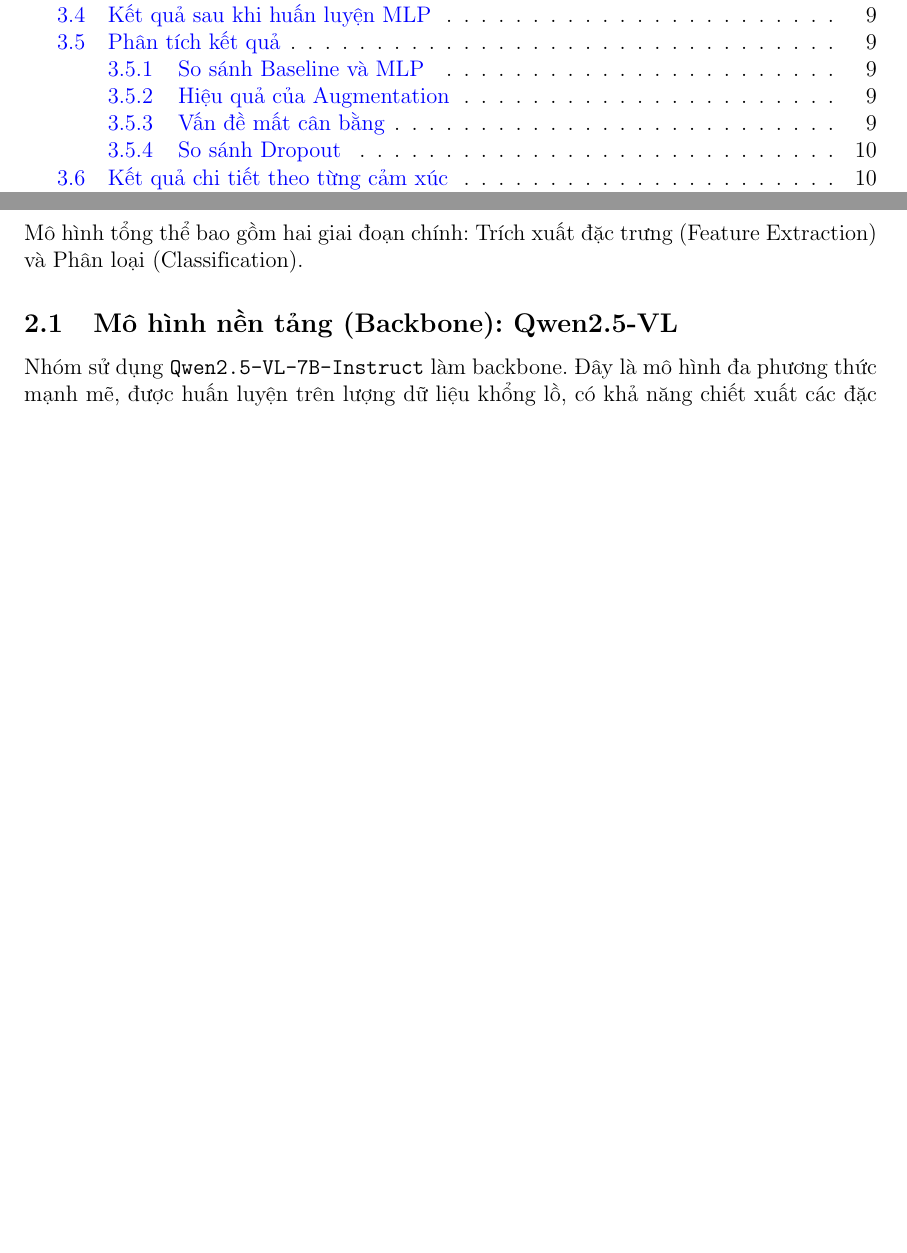
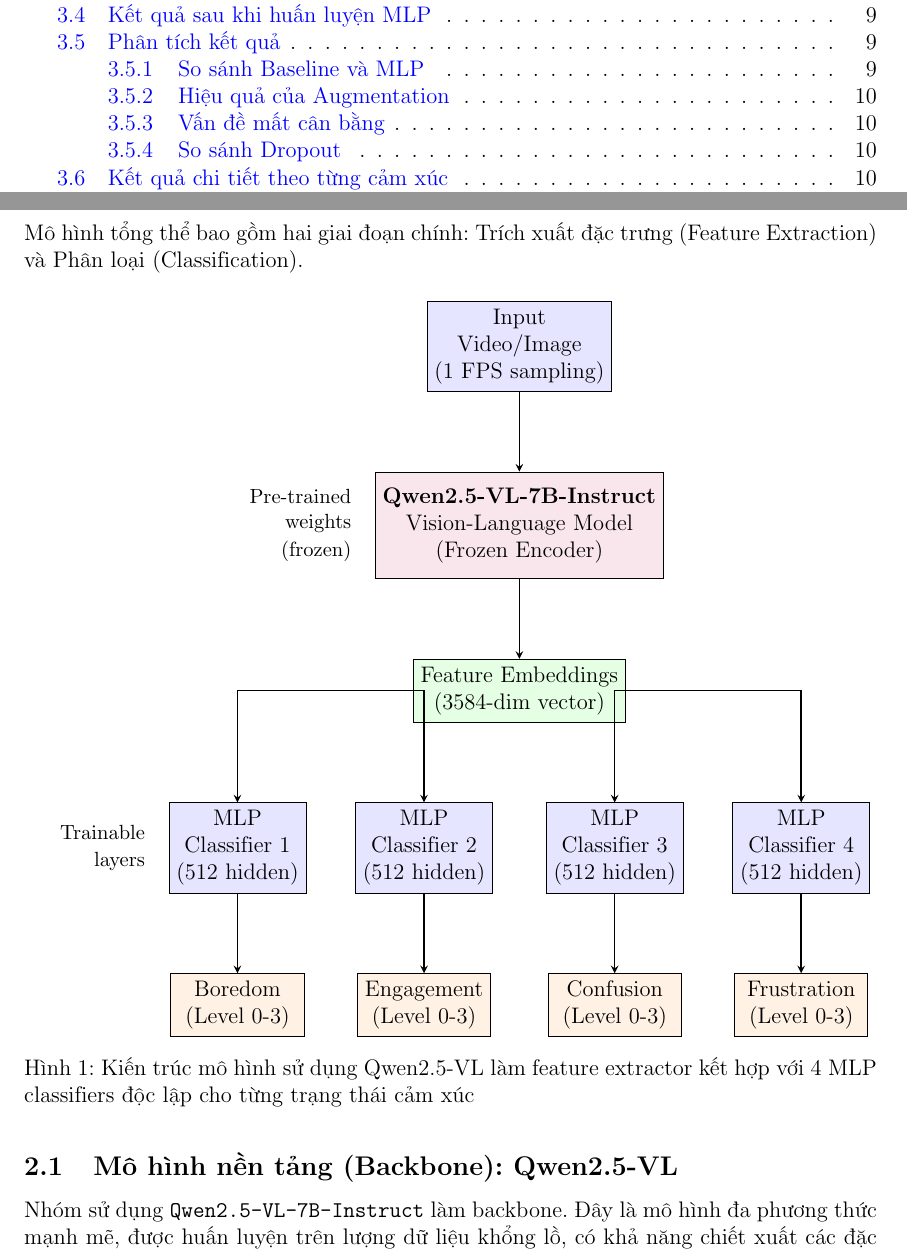
Before and after one commit to nhlam04/data-science-group20, a LaTeX document (Bao_cao_cuoi_ky.tex, which reads sections/03_methodology.tex, sections/model_architecture.tex): two parts of pages 2 and 5 of 36, joined at a grey line, cut so that both start at the same text, the shorter picture padded with empty space. Compiled offline with pdfLaTeX.

Commit message:
add model diagram

```diff
--- a/Bao_cao_cuoi_ky.tex
+++ b/Bao_cao_cuoi_ky.tex
@@ -12,6 +12,8 @@
 \usepackage{array}
 \usepackage{subcaption}
 \usepackage{url}
+\usepackage{tikz}
+\usetikzlibrary{positioning, arrows.meta, shapes.geometric}
 
 % Page setup
 \geometry{
--- a/sections/03_methodology.tex
+++ b/sections/03_methodology.tex
@@ -1,6 +1,8 @@
 \section{PHƯƠNG PHÁP ĐỀ XUẤT (METHODOLOGY)}
 
 Mô hình tổng thể bao gồm hai giai đoạn chính: Trích xuất đặc trưng (Feature Extraction) và Phân loại (Classification).
+
+\input{sections/model_architecture}
 
 \subsection{Mô hình nền tảng (Backbone): Qwen2.5-VL}
 Nhóm sử dụng \texttt{Qwen2.5-VL-7B-Instruct} làm backbone. Đây là mô hình đa phương thức mạnh mẽ, được huấn luyện trên lượng dữ liệu khổng lồ, có khả năng chiết xuất các đặc trưng thị giác phong phú và có ý nghĩa ngữ nghĩa cao hơn so với các CNN thông thường.
--- /dev/null
+++ b/sections/model_architecture.tex
@@ -0,0 +1,55 @@
+\begin{figure}[H]
+    \centering
+    \begin{tikzpicture}[
+        node distance=1.5cm,
+        box/.style={rectangle, draw, minimum width=3cm, minimum height=1cm, align=center, fill=blue!10},
+        feature/.style={rectangle, draw, minimum width=3cm, minimum height=0.8cm, align=center, fill=green!10},
+        output/.style={rectangle, draw, minimum width=2.5cm, minimum height=0.8cm, align=center, fill=orange!10},
+        arrow/.style={->, >=stealth, thick}
+    ]
+
+    % Input layer
+    \node[box] (input) {Input\\Video/Image\\(1 FPS sampling)};
+
+    % Qwen encoder
+    \node[box, below=of input, minimum height=2cm, fill=purple!10] (qwen) {
+        \textbf{Qwen2.5-VL-7B-Instruct}\\
+        Vision-Language Model\\
+        (Frozen Encoder)
+    };
+
+    % Feature vector
+    \node[feature, below=of qwen] (features) {Feature Embeddings\\(3584-dim vector)};
+
+    % MLP classifiers
+    \node[box, below left=1.5cm and 2cm of features, minimum width=2.5cm] (mlp1) {MLP\\Classifier 1\\(512 hidden)};
+    \node[box, below left=1.5cm and -1.5cm of features, minimum width=2.5cm] (mlp2) {MLP\\Classifier 2\\(512 hidden)};
+    \node[box, below right=1.5cm and -1.5cm of features, minimum width=2.5cm] (mlp3) {MLP\\Classifier 3\\(512 hidden)};
+    \node[box, below right=1.5cm and 2cm of features, minimum width=2.5cm] (mlp4) {MLP\\Classifier 4\\(512 hidden)};
+
+    % Outputs
+    \node[output, below=of mlp1] (out1) {Boredom\\(Level 0-3)};
+    \node[output, below=of mlp2] (out2) {Engagement\\(Level 0-3)};
+    \node[output, below=of mlp3] (out3) {Confusion\\(Level 0-3)};
+    \node[output, below=of mlp4] (out4) {Frustration\\(Level 0-3)};
+
+    % Arrows
+    \draw[arrow] (input) -- (qwen);
+    \draw[arrow] (qwen) -- (features);
+    \draw[arrow] (features) -| (mlp1);
+    \draw[arrow] (features) -| (mlp2);
+    \draw[arrow] (features) -| (mlp3);
+    \draw[arrow] (features) -| (mlp4);
+    \draw[arrow] (mlp1) -- (out1);
+    \draw[arrow] (mlp2) -- (out2);
+    \draw[arrow] (mlp3) -- (out3);
+    \draw[arrow] (mlp4) -- (out4);
+
+    % Labels
+    \node[left=0.3cm of qwen, text width=2cm, align=right] {\small Pre-trained\\weights\\(frozen)};
+    \node[left=0.3cm of mlp1, text width=2cm, align=right] {\small Trainable\\layers};
+
+    \end{tikzpicture}
+    \caption{Kiến trúc mô hình sử dụng Qwen2.5-VL làm feature extractor kết hợp với 4 MLP classifiers độc lập cho từng trạng thái cảm xúc}
+    \label{fig:model_architecture}
+\end{figure}
```
